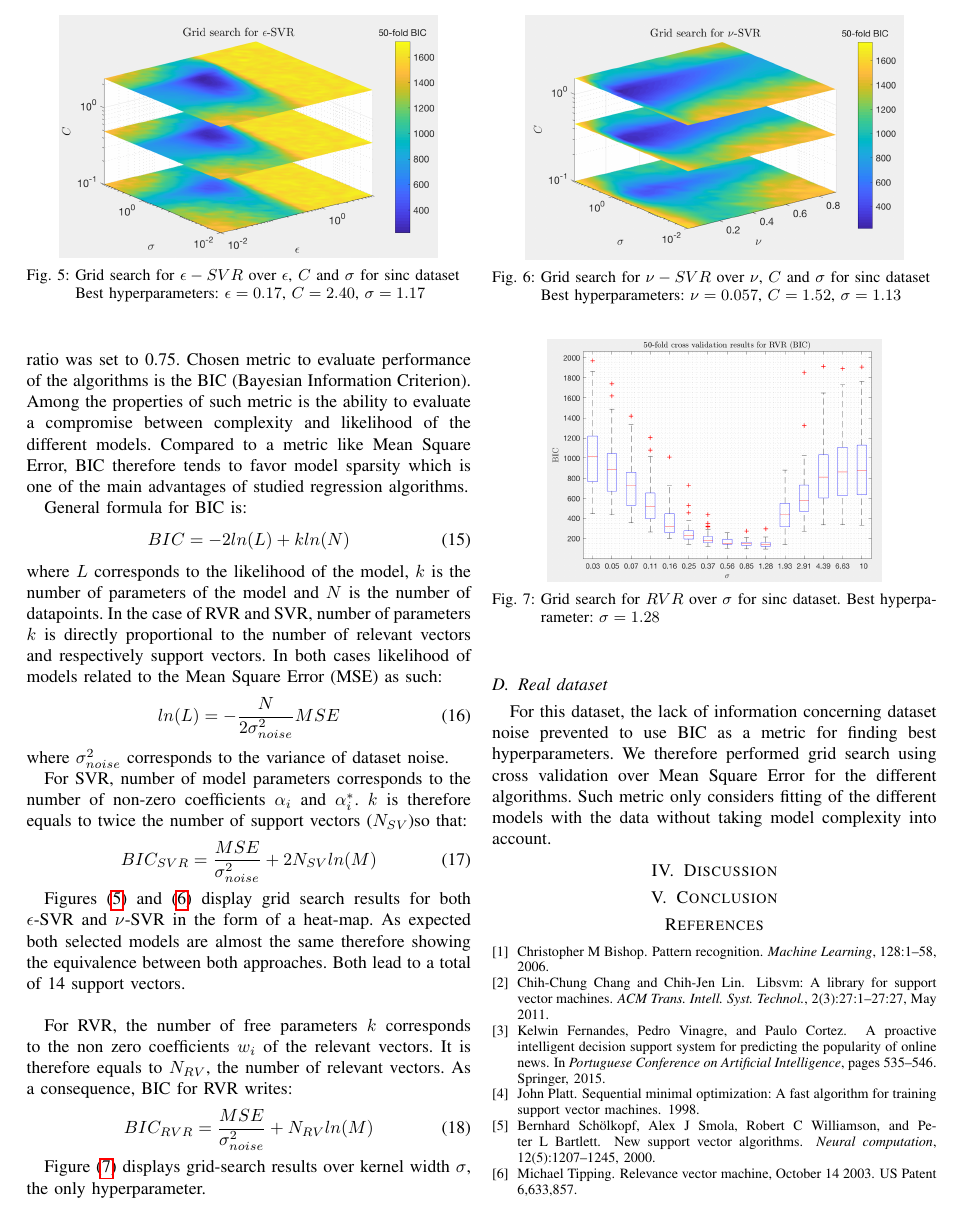
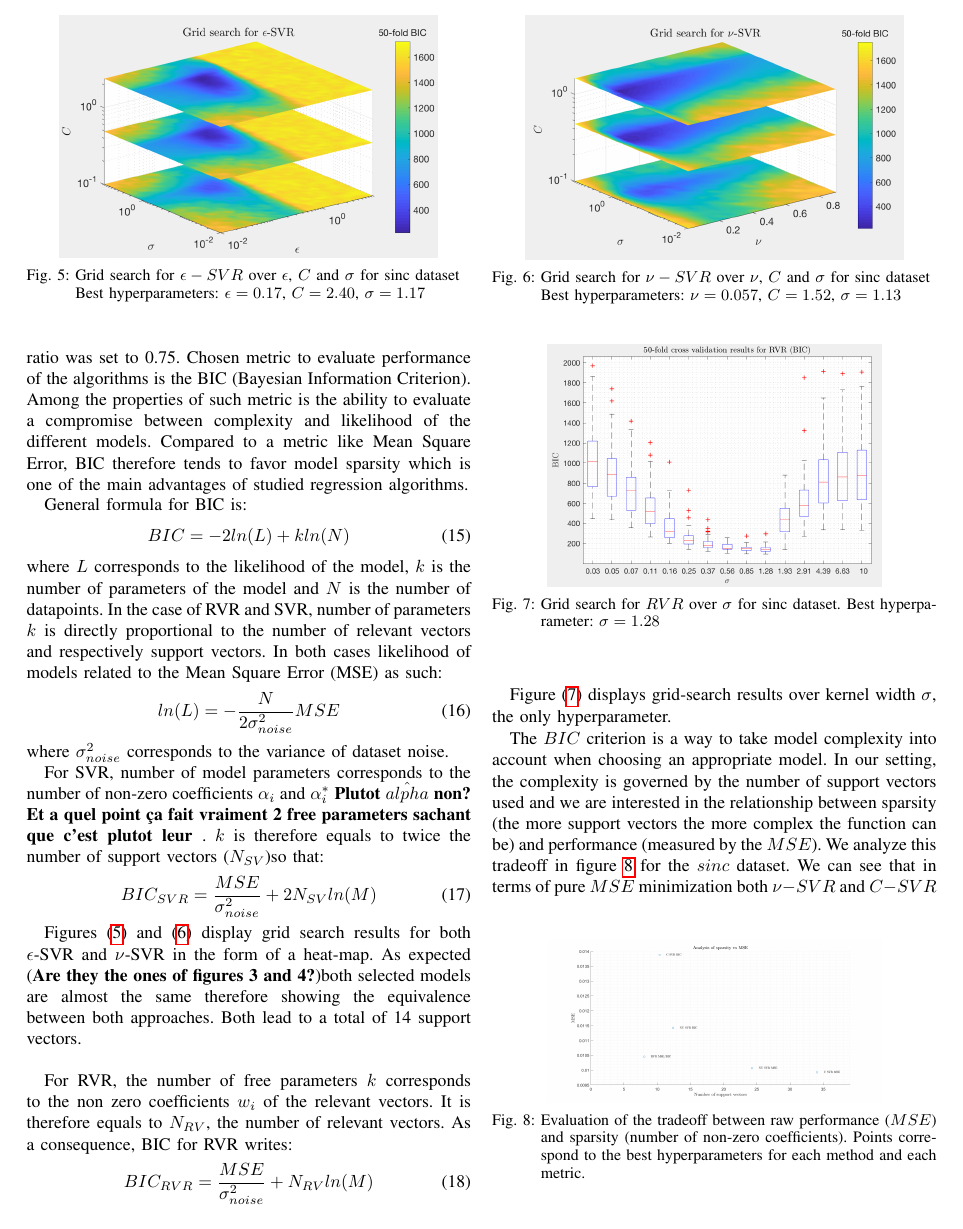
Before and after one commit to louisfaury/ml_rvr_project, a LaTeX paper (report/report_aml.tex): page 4 of 5. Compiled offline with pdfLaTeX; the source files are stored in an older character set and shown here as Unicode.

Commit message:
Study of sparsity vs MSE

```diff
--- a/report/report_aml.tex
+++ b/report/report_aml.tex
@@ -268,7 +268,7 @@
 			\end{equation}
 			where $\sigma^2_{noise}$ corresponds to the variance of dataset noise.
 
-			For SVR, number of model parameters corresponds to the number of non-zero coefficients  $\alpha_i$ and $\alpha_i^*$. $k$ is therefore equals to twice the number of support vectors  ($N_{SV}$)so that:
+			For SVR, number of model parameters corresponds to the number of non-zero coefficients  $\alpha_i$ and $\alpha_i^*$ \textbf{Plutot $\hat{alpha}$ non? Et a quel point ça fait vraiment 2 free parameters sachant que c'est plutot leur }. $k$ is therefore equals to twice the number of support vectors  ($N_{SV}$)so that:
 			\begin{equation}
 				BIC_{SVR} =  \frac{MSE}{\sigma^2_{noise}} + 2N_{SV}ln(M)
 			\end{equation}
@@ -289,7 +289,7 @@
 					\end{center}
 				\end{figure}
 
-			Figures (\ref{fig::gridSearch_epsSVR_sinc}) and (\ref{fig::gridSearch_nuSVR_sinc}) display grid search results for both $\epsilon$-SVR and $\nu$-SVR in the form of a heat-map. As expected both selected models are almost the same therefore showing the equivalence between both approaches. Both lead to a total of 14 support vectors.\\
+			Figures (\ref{fig::gridSearch_epsSVR_sinc}) and (\ref{fig::gridSearch_nuSVR_sinc}) display grid search results for both $\epsilon$-SVR and $\nu$-SVR in the form of a heat-map. As expected (\textbf{Are they the ones of figures 3 and 4?})both selected models are almost the same therefore showing the equivalence between both approaches. Both lead to a total of 14 support vectors.\\
 
 			For RVR, the number of free parameters $k$ corresponds to the non zero coefficients $w_i$ of the relevant vectors. It is therefore equals to $N_{RV}$, the number of relevant vectors. As a consequence, BIC for RVR writes:
 			\begin{equation}
@@ -306,6 +306,15 @@
 
 			Figure (\ref{fig::gridSearch_RVR_sinc}) displays grid-search results over kernel width $\sigma$, the only hyperparameter.
 
+			\begin{figure}
+				\begin{center}
+					\includegraphics[width=0.75\linewidth]{ROC_sinc}
+					\caption{Evaluation of the tradeoff between raw performance ($MSE$) and sparsity (number of non-zero coefficients). Points correspond to the best hyperparameters for each method and each metric.}
+					\label{fig::ROC_sinc}
+				\end{center}
+			\end{figure}
+
+			The $BIC$ criterion is a way to take model complexity into account when choosing an appropriate model. In our setting, the complexity is governed by the number of support vectors used and we are interested in the relationship between sparsity (the more support vectors the more complex the function can be) and performance (measured by the $MSE$). We analyze this tradeoff in figure \ref{fig::ROC_sinc} for the $sinc$ dataset. We can see that in terms of pure $MSE$ minimization both $\nu-SVR$ and $C-SVR$ perform slightly better than $RVR$ but at a very high cost in terms of sparsity since they have respectively $3$ and almost $5$ times more support vectors. For the hyperparameters that minimize the $BIC$ criterion, $SVR$ achieves a sparsity that is comparable to that of $RVR$ (although still there are still more support vectors) but this comes at the cost of a sharp rise of the $MSE$ of around $10\%$ for the $\nu-SVR$ and almost $50\%$ for the $C-SVR$. We can conclude that $RVR$ should be prefered as soon as the sparsity of the model is a concern.
 			}
 
 			\subsection{Real dataset}
```
Also changed, not shown: report/Images/ROC_sinc.png (added), report/report_aml.tex (2 more changed lines), 5 other files.
